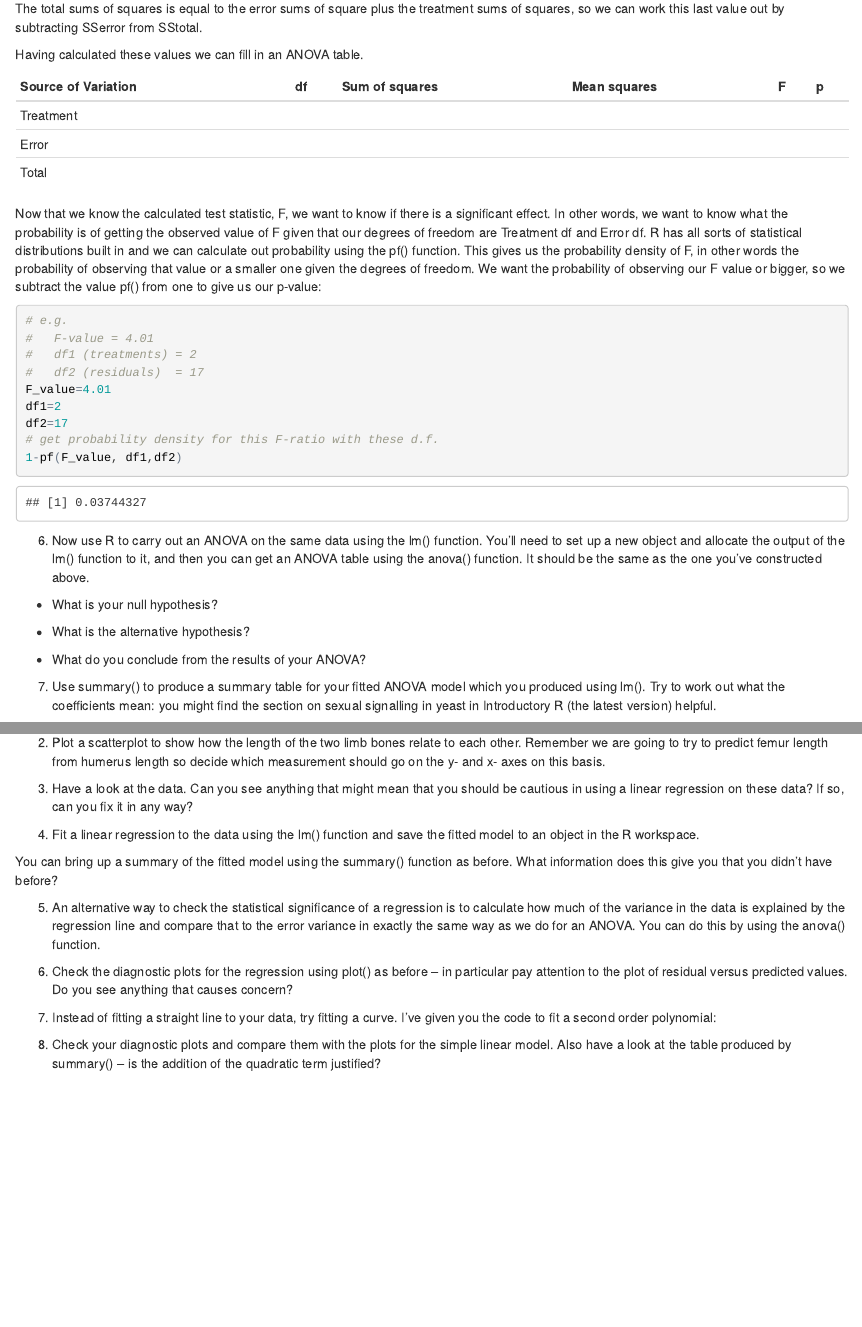
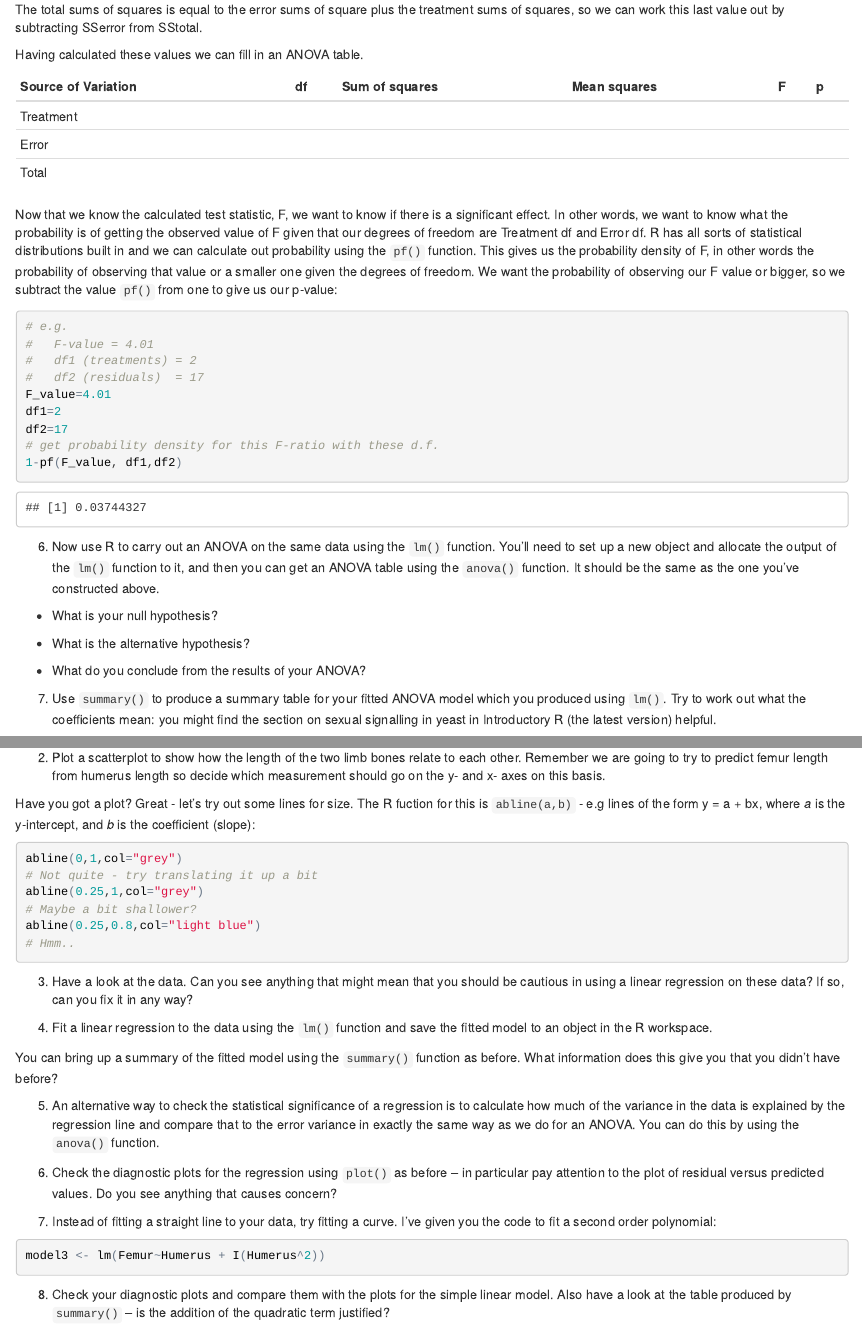
Before and after one commit to lonelyjoeparker/QMUL-MSc-BIO782P-stats-bioinfo, an R Markdown document (labs/Workshop_03_ANOVA-and-LMs/ANOVA_and_regression.Rmd): the page in a window 1100 px wide, from 940 px down before the commit and from 950 px down after it, so that both start at the same text, and a second part further down, joined at a grey line. The pictures show the output file labs/Workshop_03_ANOVA-and-LMs/ANOVA_and_regression.html that the author committed with the source, opened offline.

Commit message:
arrgh typos 2

````diff
--- a/labs/Workshop_03_ANOVA-and-LMs/ANOVA_and_regression.Rmd
+++ b/labs/Workshop_03_ANOVA-and-LMs/ANOVA_and_regression.Rmd
@@ -3,19 +3,19 @@ title: "BIO782P ANOVA and Regression"
 author: "Rob Knell / Joe Parker"
 date: "8 November 2017"
 output:
-  html_notebook: default
-  html_document:
-    toc: no
   pdf_document:
     fig_caption: no
     fig_height: 4
     fig_width: 5
-    includes:
-      in_header: ~/Dropbox/Templates_and_styles/MSc_teaching.sty
+#    includes:
+#      in_header: ~/Dropbox/Templates_and_styles/MSc_teaching.sty
     keep_tex: no
     latex_engine: xelatex
     number_sections: no
-    template: ~/Dropbox/Templates_and_styles/MSc_teaching_template.tex
+#    template: ~/Dropbox/Templates_and_styles/MSc_teaching_template.tex
+    toc: no
+  html_notebook: default
+  html_document:
     toc: no
 monofont: Monaco
 mainfont: Helvetica Light
@@ -63,7 +63,7 @@ Having calculated these values we can fill in an ANOVA table.
 | Error               |                            |                |                                        |                      |   |
 | Total               |                            |                |                                        |                      |   |
 
-Now that we know the calculated test statistic, F, we want to know if there is a significant effect. In other words, we want to know what the probability is of getting the observed value of F given that our degrees of freedom are Treatment df and Error df. R has all sorts of statistical distributions built in and we can calculate out probability using the pf() function. This gives us the probability density of F, in other words the probability of observing that value or a smaller one given the degrees of freedom. We want the probability of observing our F value or bigger, so we subtract the value pf() from one to give us our p-value:
+  Now that we know the calculated test statistic, F, we want to know if there is a significant effect. In other words, we want to know what the probability is of getting the observed value of F given that our degrees of freedom are Treatment df and Error df. R has all sorts of statistical distributions built in and we can calculate out probability using the ```pf()``` function. This gives us the probability density of F, in other words the probability of observing that value or a smaller one given the degrees of freedom. We want the probability of observing our F value or bigger, so we subtract the value ```pf()``` from one to give us our p-value:
 
 ```{r eval=TRUE}
 # e.g.
@@ -78,7 +78,7 @@ df2=17
 ```
 
 
-6)	Now use R to carry out an ANOVA on the same data using the lm() function. You’ll need to set up a new object and allocate the output of the lm() function to it, and then you can get an ANOVA table using the anova() function. It should be the same as the one you've constructed above.
+6)	Now use R to carry out an ANOVA on the same data using the ```lm()``` function. You’ll need to set up a new object and allocate the output of the ```lm()``` function to it, and then you can get an ANOVA table using the ```anova()``` function. It should be the same as the one you've constructed above.
 
 
 * What is your null hypothesis?
@@ -91,5 +91,5 @@ df2=17
 
 
 
-7)	Use summary() to produce a summary table for your fitted ANOVA model which you produced using lm(). Try to work out what the coefficients mean: you might find the section on sexual signalling in yeast in Introductory R (the latest version) helpful.
+7)	Use ```summary()``` to produce a summary table for your fitted ANOVA model which you produced using ```lm()```. Try to work out what the coefficients mean: you might find the section on sexual signalling in yeast in Introductory R (the latest version) helpful.
 
@@ -113,17 +113,30 @@ Cope’s rule refers to the tendency of animal body sizes to increase in time wi
 
 2.	Plot a scatterplot to show how the length of the two limb bones relate to each other. Remember we are going to try to predict femur length from humerus length so decide which measurement should go on the y- and x- axes on this basis.
 
+Have you got a plot? Great - let's try out some lines for size. The R fuction for this is ```abline(a,b)``` - e.g lines of the form y = a + bx, where *a* is the y-intercept, and *b* is the coefficient (slope):
+```{r eval=FALSE}
+abline(0,1,col="grey")
+# Not quite - try translating it up a bit
+abline(0.25,1,col="grey")
+# Maybe a bit shallower?
+abline(0.25,0.8,col="light blue")
+# Hmm..
+```
+
 3.	Have a look at the data. Can you see anything that might mean that you should be cautious in using a linear regression on these data? If so, can you fix it in any way?
 
-4. Fit a linear regression to the data using the lm() function and save the fitted model to an object in the R workspace.
+4. Fit a linear regression to the data using the ```lm()``` function and save the fitted model to an object in the R workspace.
 
-You can bring up a summary of the fitted model using the summary() function as before. What information does this give you that you didn’t have before?
+You can bring up a summary of the fitted model using the ```summary()``` function as before. What information does this give you that you didn’t have before?
 
-5.	An alternative way to check the statistical significance of a regression is to calculate how much of the variance in the data is explained by the regression line and compare that to the error variance in exactly the same way as we do for an ANOVA. You can do this by using the anova() function.
+5.	An alternative way to check the statistical significance of a regression is to calculate how much of the variance in the data is explained by the regression line and compare that to the error variance in exactly the same way as we do for an ANOVA. You can do this by using the ```anova()``` function.
 
-6.	Check the diagnostic plots for the regression using plot() as before – in particular pay attention to the plot of residual versus predicted values. Do you see anything that causes concern?
+6.	Check the diagnostic plots for the regression using ```plot()``` as before – in particular pay attention to the plot of residual versus predicted values. Do you see anything that causes concern?
 
 7.	Instead of fitting a straight line to your data, try fitting a curve. I've given you the code to fit a second order polynomial:
+```{r eval=FALSE}
+model3 <- lm(Femur~Humerus + I(Humerus^2))
+```
 
-8.	Check your diagnostic plots and compare them with the plots for the simple linear model. Also have a look at the table produced by summary() – is the addition of the quadratic term justified?
+8.	Check your diagnostic plots and compare them with the plots for the simple linear model. Also have a look at the table produced by ```summary()``` – is the addition of the quadratic term justified?
 
````
Also changed, not shown: labs/Workshop_03_ANOVA-and-LMs/ANOVA_and_regression.html, labs/Workshop_03_ANOVA-and-LMs/ANOVA_and_regression.nb.html, labs/Workshop_03_ANOVA-and-LMs/ANOVA_and_regression.Rmd (26 more changed lines).
